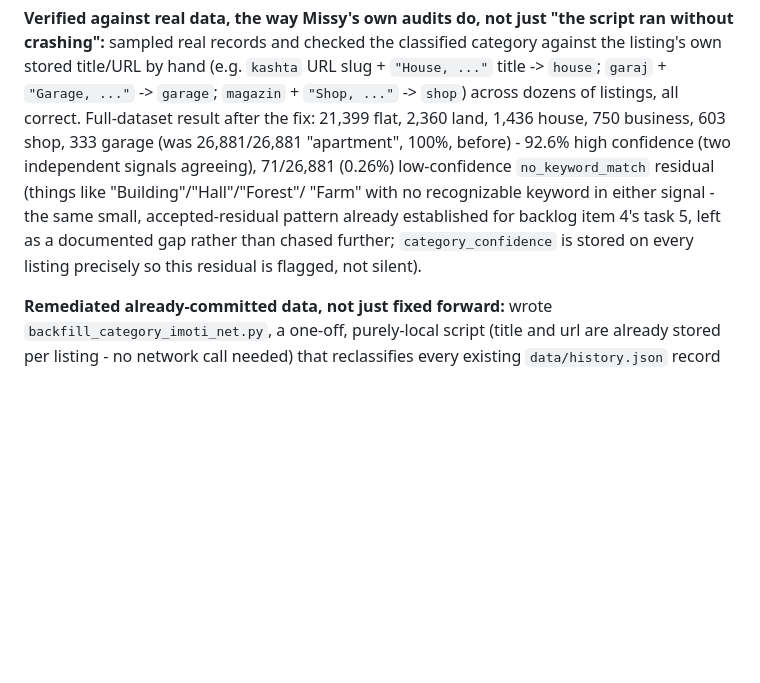
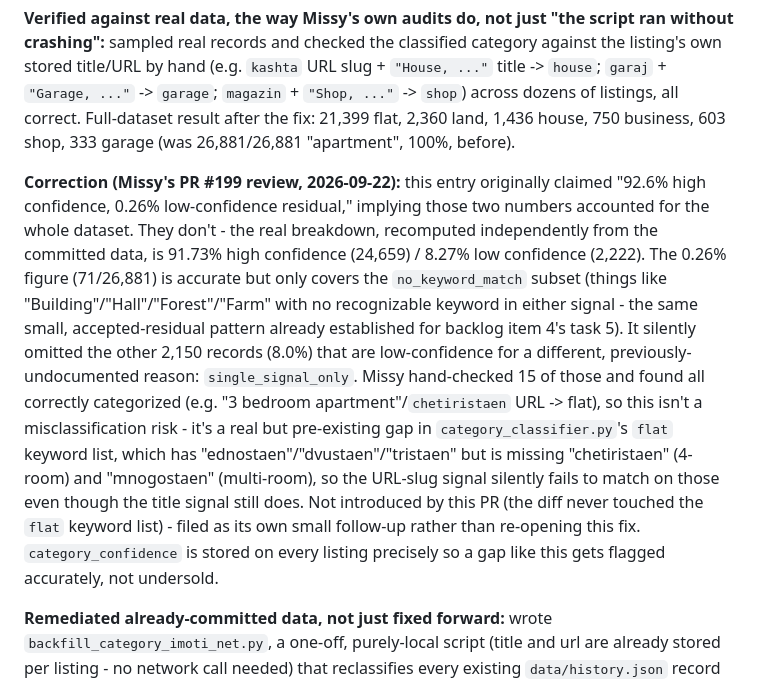
Before and after one commit to kirilbp/bg-property-tracker, a Markdown page: docs/decisions.md, the part around the change. Drawn GitHub-style; blank space fills up the shorter version.

Commit message:
Correct imoti.net classification confidence stats per Missy's PR #199 review
Docs overstated confidence (92.6%/0.26%) by omitting a second, previously-
undocumented low-confidence bucket (single_signal_only, 8.0%). Real
breakdown: 91.73% high / 8.27% low confidence. Traced to a pre-existing
gap in category_classifier.py's flat keyword list (missing chetiristaen/
mnogostaen) - not introduced by this PR, filed as a follow-up.

```diff
--- a/docs/decisions.md
+++ b/docs/decisions.md
@@ -613,14 +613,29 @@ classified category against the listing's own stored title/URL by hand
 `"Garage, ..."` -> `garage`; `magazin` + `"Shop, ..."` -> `shop`) across
 dozens of listings, all correct. Full-dataset result after the fix:
 21,399 flat, 2,360 land, 1,436 house, 750 business, 603 shop, 333 garage
-(was 26,881/26,881 "apartment", 100%, before) - 92.6% high confidence (two
-independent signals agreeing), 71/26,881 (0.26%) low-confidence
-`no_keyword_match` residual (things like "Building"/"Hall"/"Forest"/
-"Farm" with no recognizable keyword in either signal - the same small,
-accepted-residual pattern already established for backlog item 4's task 5,
-left as a documented gap rather than chased further; `category_confidence`
-is stored on every listing precisely so this residual is flagged, not
-silent).
+(was 26,881/26,881 "apartment", 100%, before).
+
+**Correction (Missy's PR #199 review, 2026-09-22):** this entry originally
+claimed "92.6% high confidence, 0.26% low-confidence residual," implying
+those two numbers accounted for the whole dataset. They don't - the real
+breakdown, recomputed independently from the committed data, is 91.73%
+high confidence (24,659) / 8.27% low confidence (2,222). The 0.26% figure
+(71/26,881) is accurate but only covers the `no_keyword_match` subset
+(things like "Building"/"Hall"/"Forest"/"Farm" with no recognizable
+keyword in either signal - the same small, accepted-residual pattern
+already established for backlog item 4's task 5). It silently omitted the
+other 2,150 records (8.0%) that are low-confidence for a different,
+previously-undocumented reason: `single_signal_only`. Missy hand-checked
+15 of those and found all correctly categorized (e.g. "3 bedroom
+apartment"/`chetiristaen` URL -> flat), so this isn't a misclassification
+risk - it's a real but pre-existing gap in `category_classifier.py`'s
+`flat` keyword list, which has "ednostaen"/"dvustaen"/"tristaen" but is
+missing "chetiristaen" (4-room) and "mnogostaen" (multi-room), so the
+URL-slug signal silently fails to match on those even though the title
+signal still does. Not introduced by this PR (the diff never touched the
+`flat` keyword list) - filed as its own small follow-up rather than
+re-opening this fix. `category_confidence` is stored on every listing
+precisely so a gap like this gets flagged accurately, not undersold.
 
 **Remediated already-committed data, not just fixed forward:** wrote
 `backfill_category_imoti_net.py`, a one-off, purely-local script (title
```
Also changed, not shown: docs/backlog.md (+14 -3 lines).
